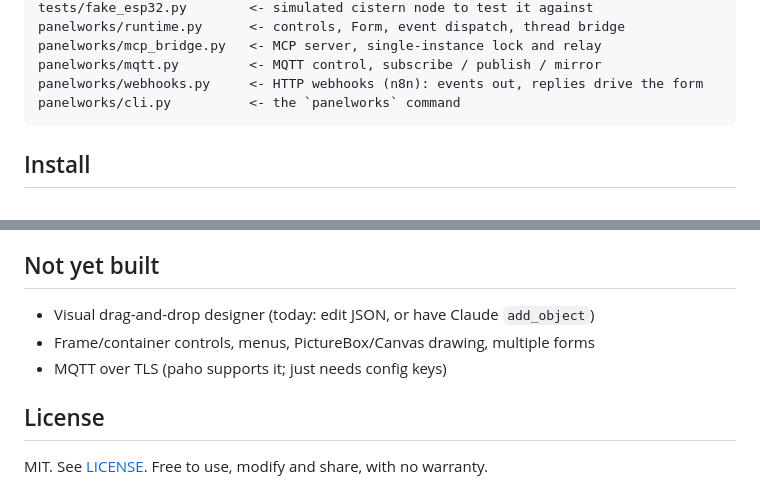
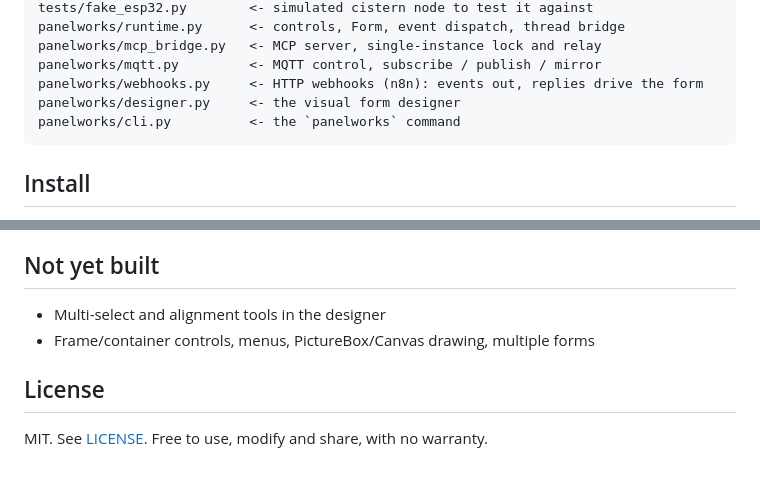
Before and after one commit to KK4HFJ/panelworks, a Markdown page: README.md, 2 parts joined by grey strips. Rendered like a GitHub page.

````diff
--- a/README.md
+++ b/README.md
@@ -30,6 +30,7 @@ panelworks/runtime.py      <- controls, Form, event dispatch, thread bridge
 panelworks/mcp_bridge.py   <- MCP server, single-instance lock and relay
 panelworks/mqtt.py         <- MQTT control, subscribe / publish / mirror
 panelworks/webhooks.py     <- HTTP webhooks (n8n): events out, replies drive the form
+panelworks/designer.py     <- the visual form designer
 panelworks/cli.py          <- the `panelworks` command
 ```
 
@@ -373,9 +410,8 @@ can wait for "user pressed Start" without freezing the window.
 
 ## Not yet built
 
-- Visual drag-and-drop designer (today: edit JSON, or have Claude `add_object`)
+- Multi-select and alignment tools in the designer
 - Frame/container controls, menus, PictureBox/Canvas drawing, multiple forms
-- MQTT over TLS (paho supports it; just needs config keys)
 
 ## License
 
````
Also changed, not shown: other parts of README.md (+36 -0 lines), docs/designer.png (added), 5 other files.
